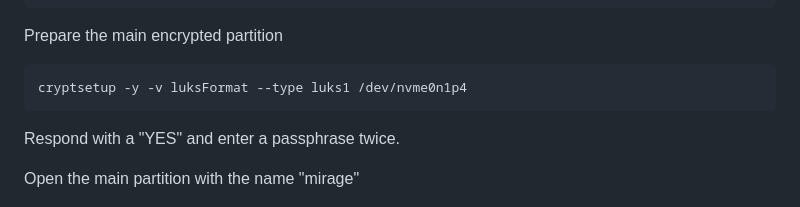
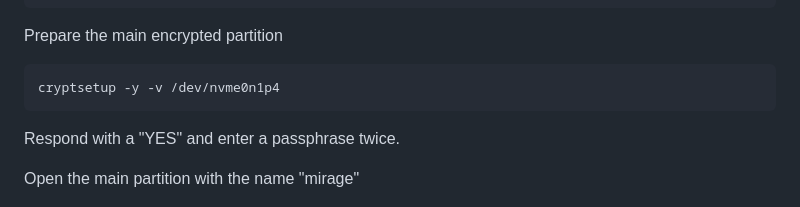
Before and after one commit to myTerminal/dotfiles, a Markdown page: .setup/docs/install-void.md, the part around the change. Drawn GitHub-style.

Commit message:
mark switch from LUKS1 to LUKS2

```diff
--- a/.setup/docs/install-void.md
+++ b/.setup/docs/install-void.md
@@ -44,7 +44,7 @@ Format a partition as boot
 
 Prepare the main encrypted partition
 
-    cryptsetup -y -v luksFormat --type luks1 /dev/nvme0n1p4
+    cryptsetup -y -v /dev/nvme0n1p4
 
 Respond with a "YES" and enter a passphrase twice.
 
```
